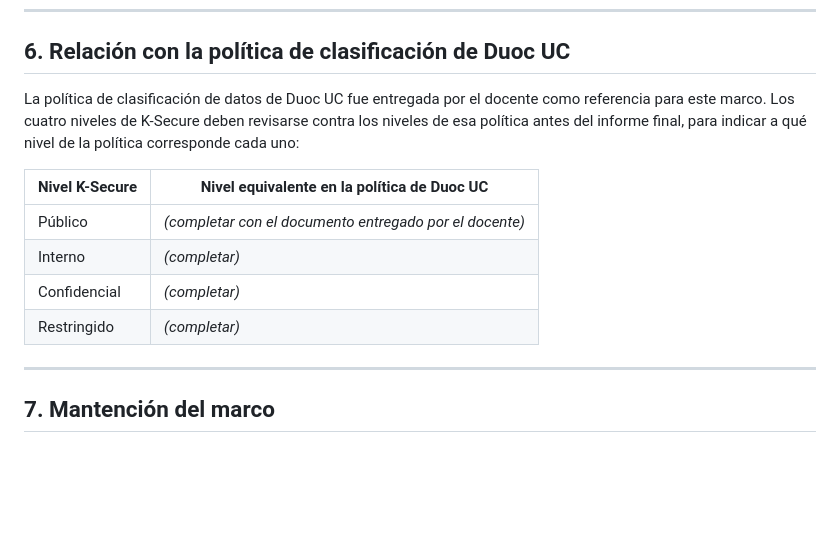
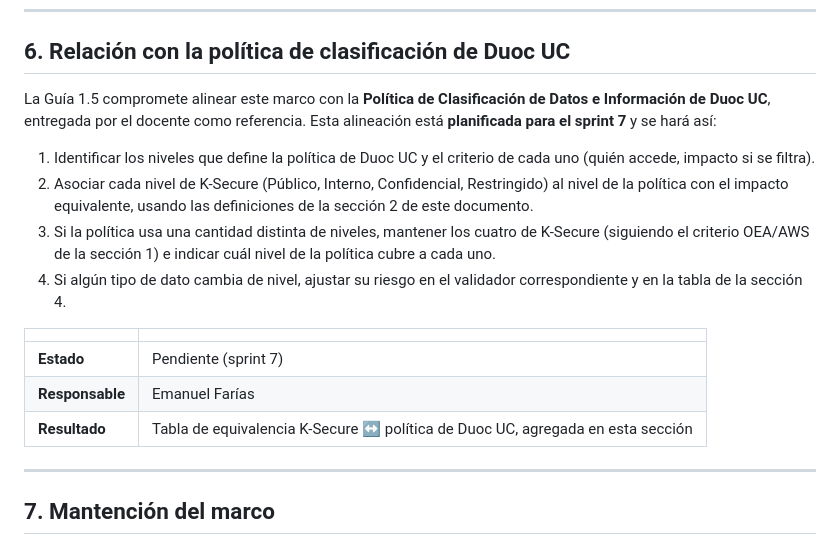
Before and after one commit to Martin1421cl/Capstone, a Markdown page: docs/Marco_de_Clasificacion_de_Datos.md, the part around the change. Drawn GitHub-style; blank space fills up the shorter version.

Commit message:
Marco de clasificación: plan de alineación con la política de Duoc UC

```diff
--- a/docs/Marco_de_Clasificacion_de_Datos.md
+++ b/docs/Marco_de_Clasificacion_de_Datos.md
@@ -97,16 +97,21 @@ Cómo debe tratar la organización cliente la información de cada nivel, y cóm
 
 ## 6. Relación con la política de clasificación de Duoc UC
 
-La política de clasificación de datos de Duoc UC fue entregada por el docente como referencia para este marco.
-Los cuatro niveles de K-Secure deben revisarse contra los niveles de esa política antes del informe final, para
-indicar a qué nivel de la política corresponde cada uno:
+La Guía 1.5 compromete alinear este marco con la **Política de Clasificación de Datos e Información de Duoc UC**,
+entregada por el docente como referencia. Esta alineación está **planificada para el sprint 7** y se hará así:
 
-| Nivel K-Secure | Nivel equivalente en la política de Duoc UC |
+1. Identificar los niveles que define la política de Duoc UC y el criterio de cada uno (quién accede, impacto si se filtra).
+2. Asociar cada nivel de K-Secure (Público, Interno, Confidencial, Restringido) al nivel de la política con el impacto
+   equivalente, usando las definiciones de la sección 2 de este documento.
+3. Si la política usa una cantidad distinta de niveles, mantener los cuatro de K-Secure (siguiendo el criterio OEA/AWS de
+   la sección 1) e indicar cuál nivel de la política cubre a cada uno.
+4. Si algún tipo de dato cambia de nivel, ajustar su riesgo en el validador correspondiente y en la tabla de la sección 4.
+
+| | |
 |---|---|
-| Público | *(completar con el documento entregado por el docente)* |
-| Interno | *(completar)* |
-| Confidencial | *(completar)* |
-| Restringido | *(completar)* |
+| **Estado** | Pendiente (sprint 7) |
+| **Responsable** | Emanuel Farías |
+| **Resultado** | Tabla de equivalencia K-Secure ↔ política de Duoc UC, agregada en esta sección |
 
 ---
 
```
